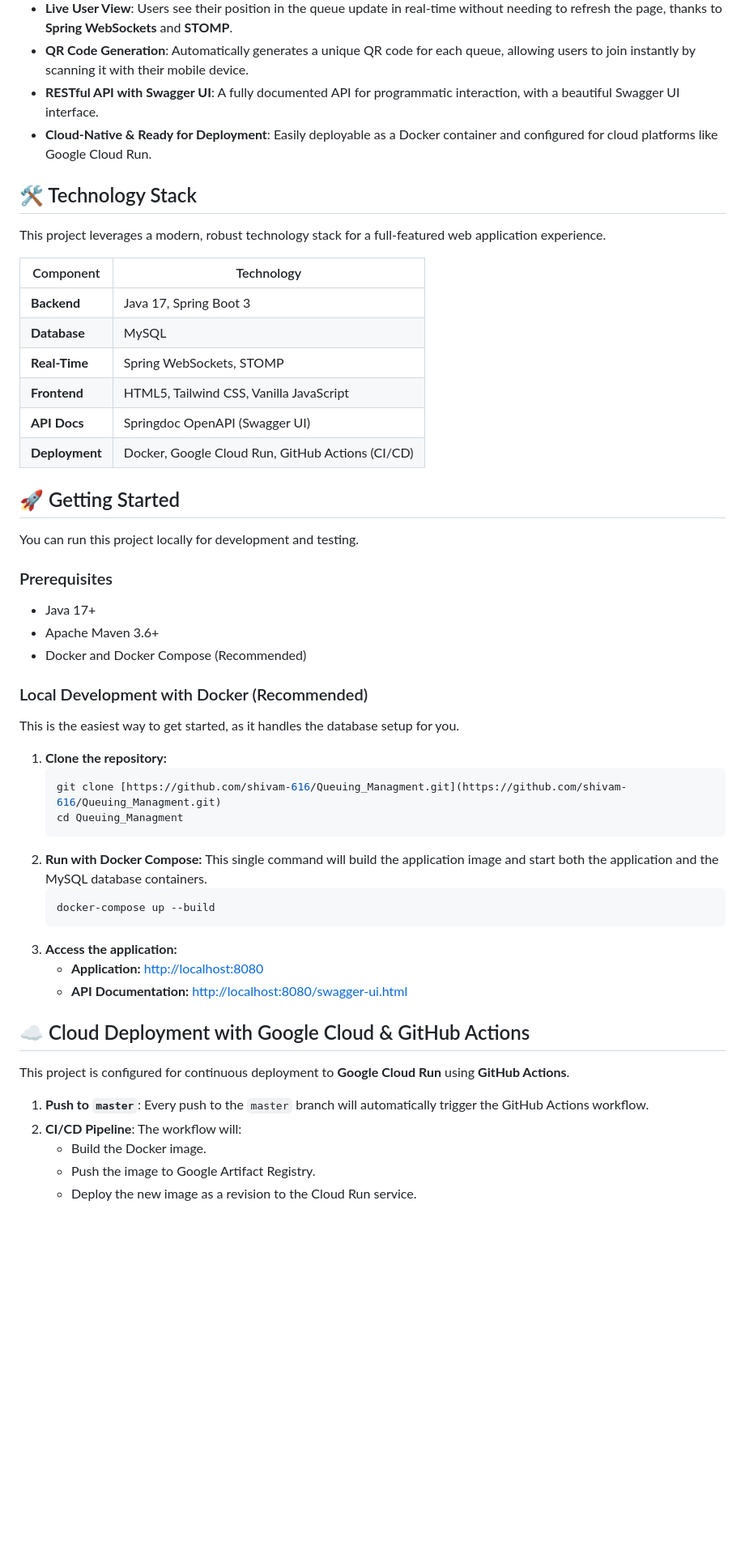
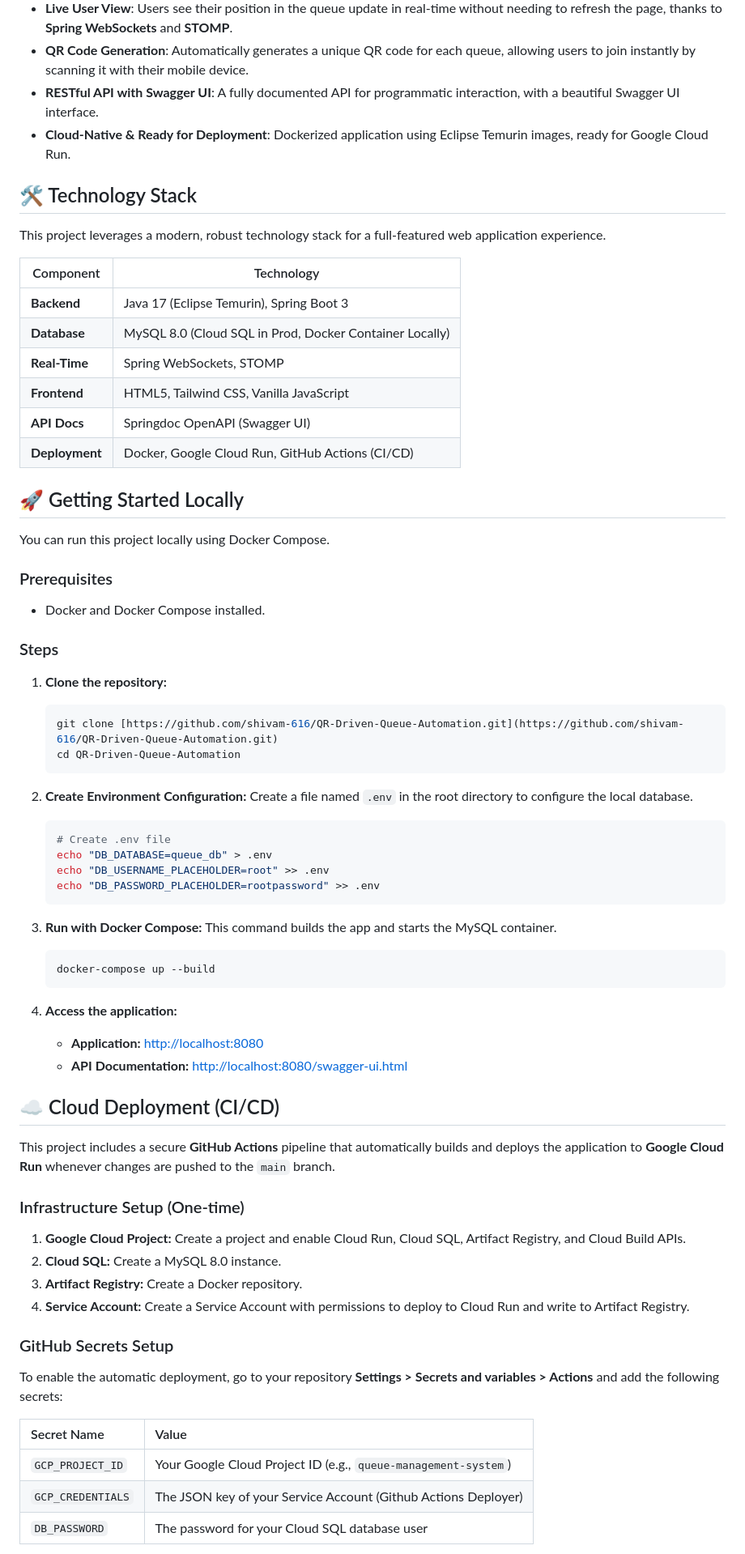
Before and after one commit to shivam-616/QR-Driven-Queue-Automation, a Markdown page: README.md, the part around the change printed below. Shown: that part at 81% size. Rendered like a GitHub page; blank space fills up the shorter version.

Commit message:
Revise README for clarity and updated instructions
Updated README.md to reflect changes in project setup and deployment instructions.

````diff
--- a/README.md
+++ b/README.md
@@ -20,7 +20,7 @@ A full-stack, real-time queue management system built with Java Spring Boot, Web
 * **Live User View**: Users see their position in the queue update in real-time without needing to refresh the page, thanks to **Spring WebSockets** and **STOMP**.
 * **QR Code Generation**: Automatically generates a unique QR code for each queue, allowing users to join instantly by scanning it with their mobile device.
 * **RESTful API with Swagger UI**: A fully documented API for programmatic interaction, with a beautiful Swagger UI interface.
-* **Cloud-Native & Ready for Deployment**: Easily deployable as a Docker container and configured for cloud platforms like Google Cloud Run.
+* **Cloud-Native & Ready for Deployment**: Dockerized application using Eclipse Temurin images, ready for Google Cloud Run.
 
 ## 🛠️ Technology Stack
 
@@ -28,47 +28,64 @@ This project leverages a modern, robust technology stack for a full-featured web
 
 | Component      | Technology                                                              |
 | -------------- | ----------------------------------------------------------------------- |
-| **Backend** | Java 17, Spring Boot 3                                                  |
-| **Database** | MySQL                                                                   |
+| **Backend** | Java 17 (Eclipse Temurin), Spring Boot 3                                |
+| **Database** | MySQL 8.0 (Cloud SQL in Prod, Docker Container Locally)                 |
 | **Real-Time** | Spring WebSockets, STOMP                                                |
 | **Frontend** | HTML5, Tailwind CSS, Vanilla JavaScript                                 |
 | **API Docs** | Springdoc OpenAPI (Swagger UI)                                          |
 | **Deployment** | Docker, Google Cloud Run, GitHub Actions (CI/CD)                        |
 
-## 🚀 Getting Started
+## 🚀 Getting Started Locally
 
-You can run this project locally for development and testing.
+You can run this project locally using Docker Compose.
 
 ### Prerequisites
 
-* Java 17+
-* Apache Maven 3.6+
-* Docker and Docker Compose (Recommended)
+* Docker and Docker Compose installed.
 
-### Local Development with Docker (Recommended)
-
-This is the easiest way to get started, as it handles the database setup for you.
+### Steps
 
 1.  **Clone the repository:**
     ```bash
-    git clone [https://github.com/shivam-616/Queuing_Managment.git](https://github.com/shivam-616/Queuing_Managment.git)
-    cd Queuing_Managment
+    git clone [https://github.com/shivam-616/QR-Driven-Queue-Automation.git](https://github.com/shivam-616/QR-Driven-Queue-Automation.git)
+    cd QR-Driven-Queue-Automation
     ```
-2.  **Run with Docker Compose:**
-    This single command will build the application image and start both the application and the MySQL database containers.
+
+2.  **Create Environment Configuration:**
+    Create a file named `.env` in the root directory to configure the local database.
+    ```bash
+    # Create .env file
+    echo "DB_DATABASE=queue_db" > .env
+    echo "DB_USERNAME_PLACEHOLDER=root" >> .env
+    echo "DB_PASSWORD_PLACEHOLDER=rootpassword" >> .env
+    ```
+
+3.  **Run with Docker Compose:**
+    This command builds the app and starts the MySQL container.
     ```bash
     docker-compose up --build
     ```
-3.  **Access the application:**
+
+4.  **Access the application:**
     * **Application:** [http://localhost:8080](http://localhost:8080)
     * **API Documentation:** [http://localhost:8080/swagger-ui.html](http://localhost:8080/swagger-ui.html)
 
-## ☁️ Cloud Deployment with Google Cloud & GitHub Actions
+## ☁️ Cloud Deployment (CI/CD)
 
-This project is configured for continuous deployment to **Google Cloud Run** using **GitHub Actions**.
+This project includes a secure **GitHub Actions** pipeline that automatically builds and deploys the application to **Google Cloud Run** whenever changes are pushed to the `main` branch.
 
-1.  **Push to `master`**: Every push to the `master` branch will automatically trigger the GitHub Actions workflow.
-2.  **CI/CD Pipeline**: The workflow will:
-    * Build the Docker image.
-    * Push the image to Google Artifact Registry.
-    * Deploy the new image as a revision to the Cloud Run service.
+### Infrastructure Setup (One-time)
+1.  **Google Cloud Project:** Create a project and enable Cloud Run, Cloud SQL, Artifact Registry, and Cloud Build APIs.
+2.  **Cloud SQL:** Create a MySQL 8.0 instance.
+3.  **Artifact Registry:** Create a Docker repository.
+4.  **Service Account:** Create a Service Account with permissions to deploy to Cloud Run and write to Artifact Registry.
+
+### GitHub Secrets Setup
+To enable the automatic deployment, go to your repository **Settings > Secrets and variables > Actions** and add the following secrets:
+
+| Secret Name | Value |
+| :--- | :--- |
+| `GCP_PROJECT_ID` | Your Google Cloud Project ID (e.g., `queue-management-system`) |
+| `GCP_CREDENTIALS` | The JSON key of your Service Account (Github Actions Deployer) |
+| `DB_PASSWORD` | The password for your Cloud SQL database user |
+
````
Also changed, not shown: other parts of README.md (+9 -3 lines).
